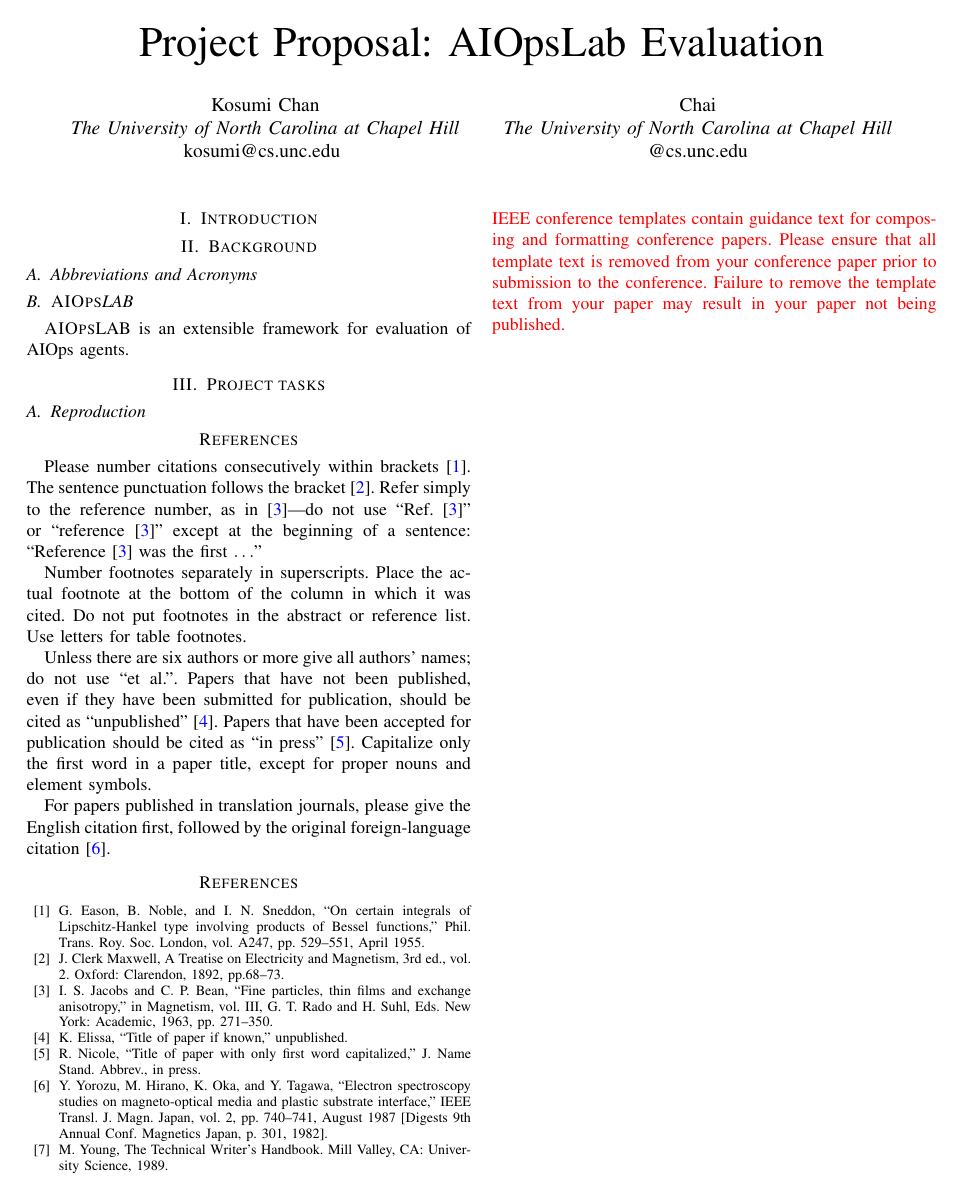
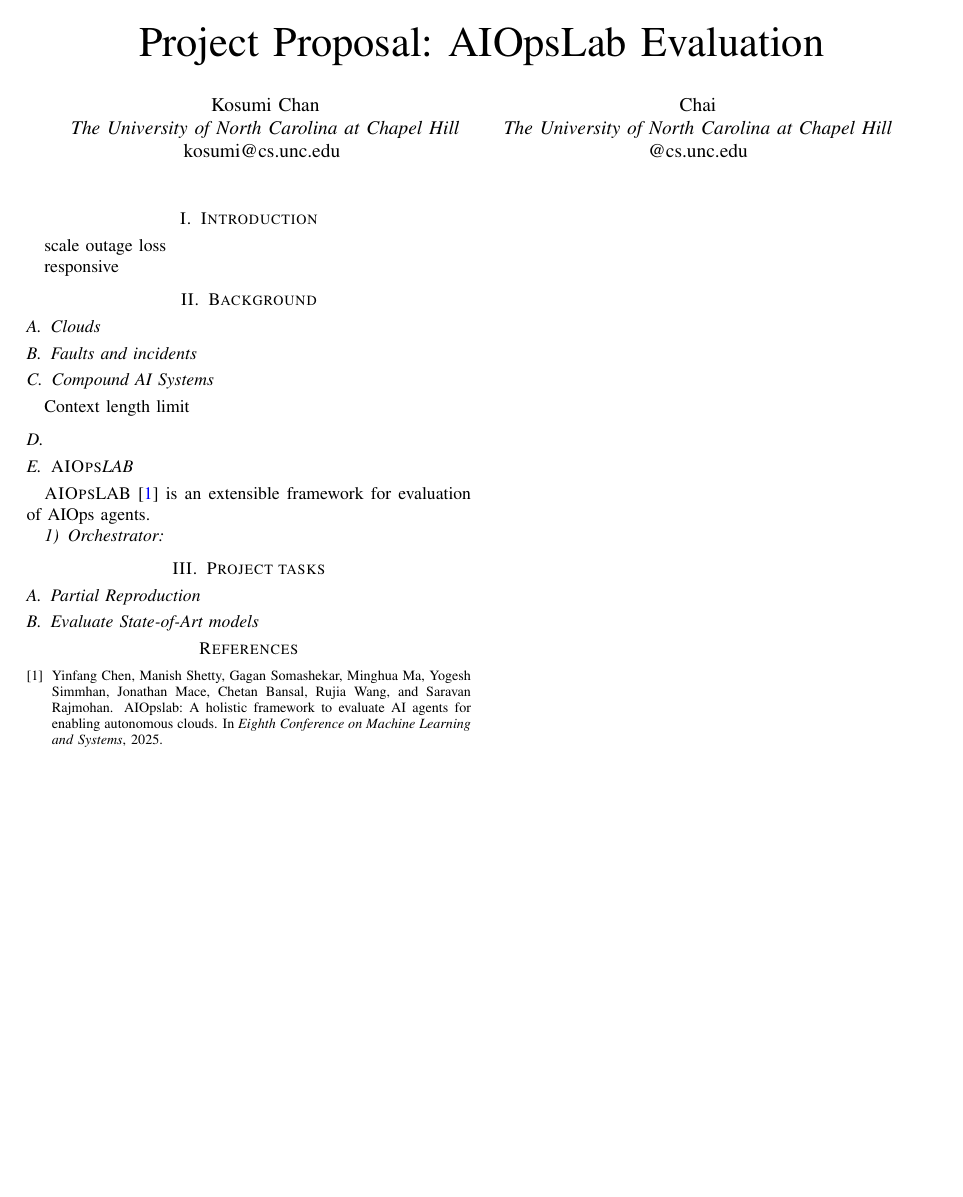
Before and after one commit to Systems-Reliability-Project-2025Fall/projects-docs, a LaTeX paper (proposal.tex): the whole page. Compiled offline with pdfLaTeX; a missing font is replaced by an installed copy or a similar font; a LaTeX package or settings file that is missing is left out.

Commit message:
Add bibtex

```diff
--- a/proposal.tex
+++ b/proposal.tex
@@ -42,52 +42,42 @@
 
 \section{Introduction}
 
+scale
+outage
+loss
+
+responsive
 
 \section{Background}
 
-\subsection{Abbreviations and Acronyms}\label{AA}
+\subsection{Clouds}
+
+\subsection{Faults and incidents}
+
+\subsection{Compound AI Systems}
+Context length limit
+
+\subsection{}
+
 
 \subsection{\textsc{AIOps}LAB}
-\textsc{AIOps}LAB is an extensible framework for evaluation of AIOps agents.
+\textsc{AIOps}LAB\cite{chen2025aiopslab} is an extensible framework for evaluation of AIOps agents.
+
+\subsubsection{Orchestrator}
 
 
 \section{Project tasks}
 
-\subsection{Reproduction}
+\subsection{Partial Reproduction}
+\subsection{Evaluate State-of-Art models}
 
 
-\section*{References}
 
-Please number citations consecutively within brackets \cite{b1}. The
-sentence punctuation follows the bracket \cite{b2}. Refer simply to the reference
-number, as in \cite{b3}---do not use ``Ref. \cite{b3}'' or ``reference \cite{b3}'' except at
-the beginning of a sentence: ``Reference \cite{b3} was the first $\ldots$''
 
-Number footnotes separately in superscripts. Place the actual footnote at
-the bottom of the column in which it was cited. Do not put footnotes in the
-abstract or reference list. Use letters for table footnotes.
 
-Unless there are six authors or more give all authors' names; do not use
-``et al.''. Papers that have not been published, even if they have been
-submitted for publication, should be cited as ``unpublished'' \cite{b4}. Papers
-that have been accepted for publication should be cited as ``in press'' \cite{b5}.
-Capitalize only the first word in a paper title, except for proper nouns and
-element symbols.
+\bibliography{refs}
+\bibliographystyle{plain}
 
-For papers published in translation journals, please give the English
-citation first, followed by the original foreign-language citation \cite{b6}.
-
-\begin{thebibliography}{00}
-\bibitem{b1} G. Eason, B. Noble, and I. N. Sneddon, ``On certain integrals of Lipschitz-Hankel type involving products of Bessel functions,'' Phil. Trans. Roy. Soc. London, vol. A247, pp. 529--551, April 1955.
-\bibitem{b2} J. Clerk Maxwell, A Treatise on Electricity and Magnetism, 3rd ed., vol. 2. Oxford: Clarendon, 1892, pp.68--73.
-\bibitem{b3} I. S. Jacobs and C. P. Bean, ``Fine particles, thin films and exchange anisotropy,'' in Magnetism, vol. III, G. T. Rado and H. Suhl, Eds. New York: Academic, 1963, pp. 271--350.
-\bibitem{b4} K. Elissa, ``Title of paper if known,'' unpublished.
-\bibitem{b5} R. Nicole, ``Title of paper with only first word capitalized,'' J. Name Stand. Abbrev., in press.
-\bibitem{b6} Y. Yorozu, M. Hirano, K. Oka, and Y. Tagawa, ``Electron spectroscopy studies on magneto-optical media and plastic substrate interface,'' IEEE Transl. J. Magn. Japan, vol. 2, pp. 740--741, August 1987 [Digests 9th Annual Conf. Magnetics Japan, p. 301, 1982].
-\bibitem{b7} M. Young, The Technical Writer's Handbook. Mill Valley, CA: University Science, 1989.
-\end{thebibliography}
 \vspace{12pt}
-\color{red}
-IEEE conference templates contain guidance text for composing and formatting conference papers. Please ensure that all template text is removed from your conference paper prior to submission to the conference. Failure to remove the template text from your paper may result in your paper not being published.
 
 \end{document}
```
Also changed, not shown: refs.bib (added, +8 -0 lines).
